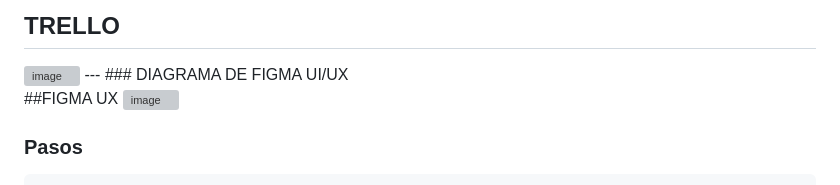
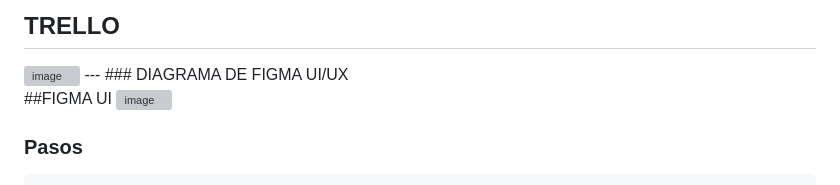
Before and after one commit to leonelmozombite1-prog/Mi_bodeguita, a Markdown page: README.md, the part around the change. Drawn GitHub-style; grey boxes are pictures that could not be loaded.

```diff
--- a/README.md
+++ b/README.md
@@ -115,7 +115,7 @@ El sistema aplica **POO** y **MVC** implementado desde cero. Los 4 pilares de PO
 ---
 ### DIAGRAMA DE FIGMA UI/UX
 
-##FIGMA UX
+##FIGMA UI
 <img width="1340" height="331" alt="image" src="https://github.com/user-attachments/assets/61492134-9d78-4cdf-8b86-6d75e1ba163a" />
 ### Pasos
 
```
